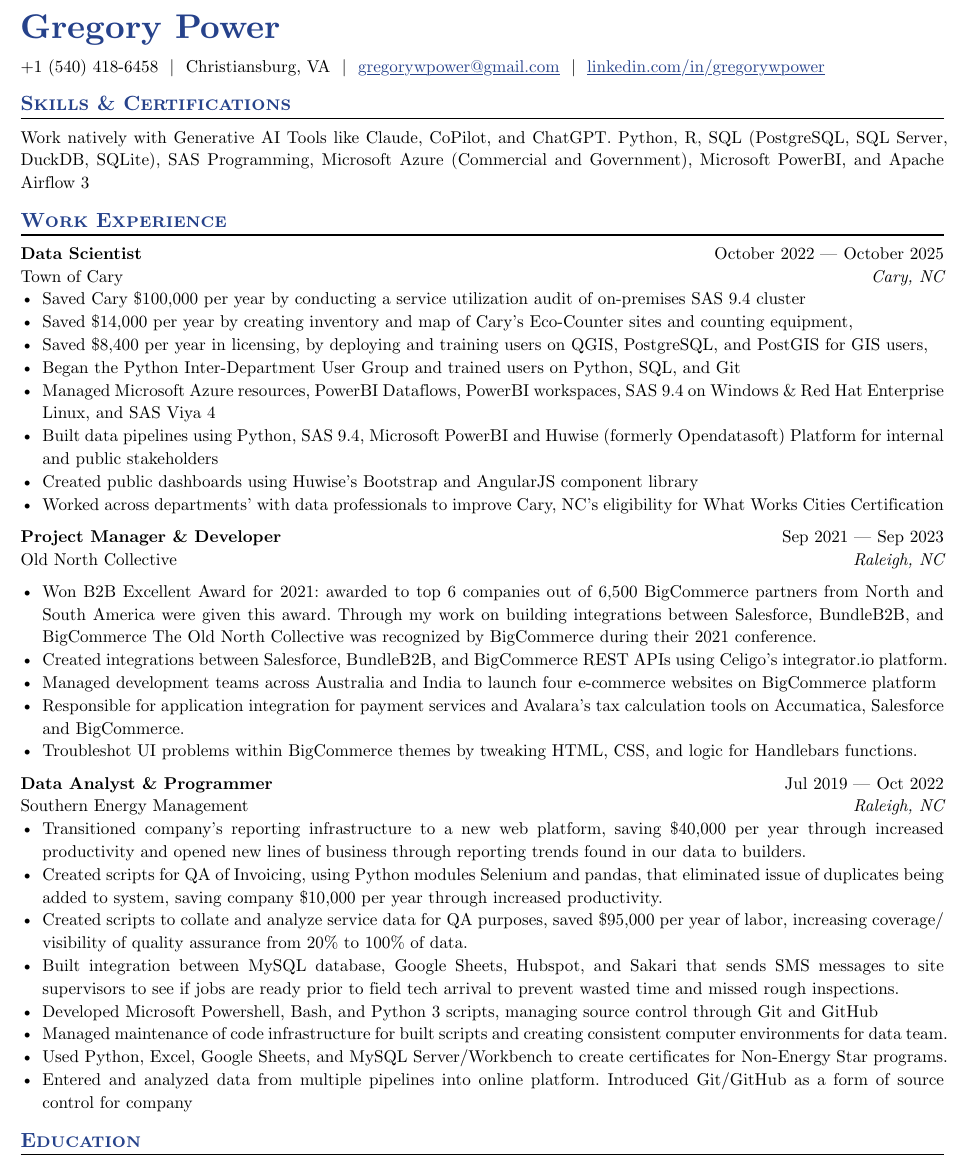
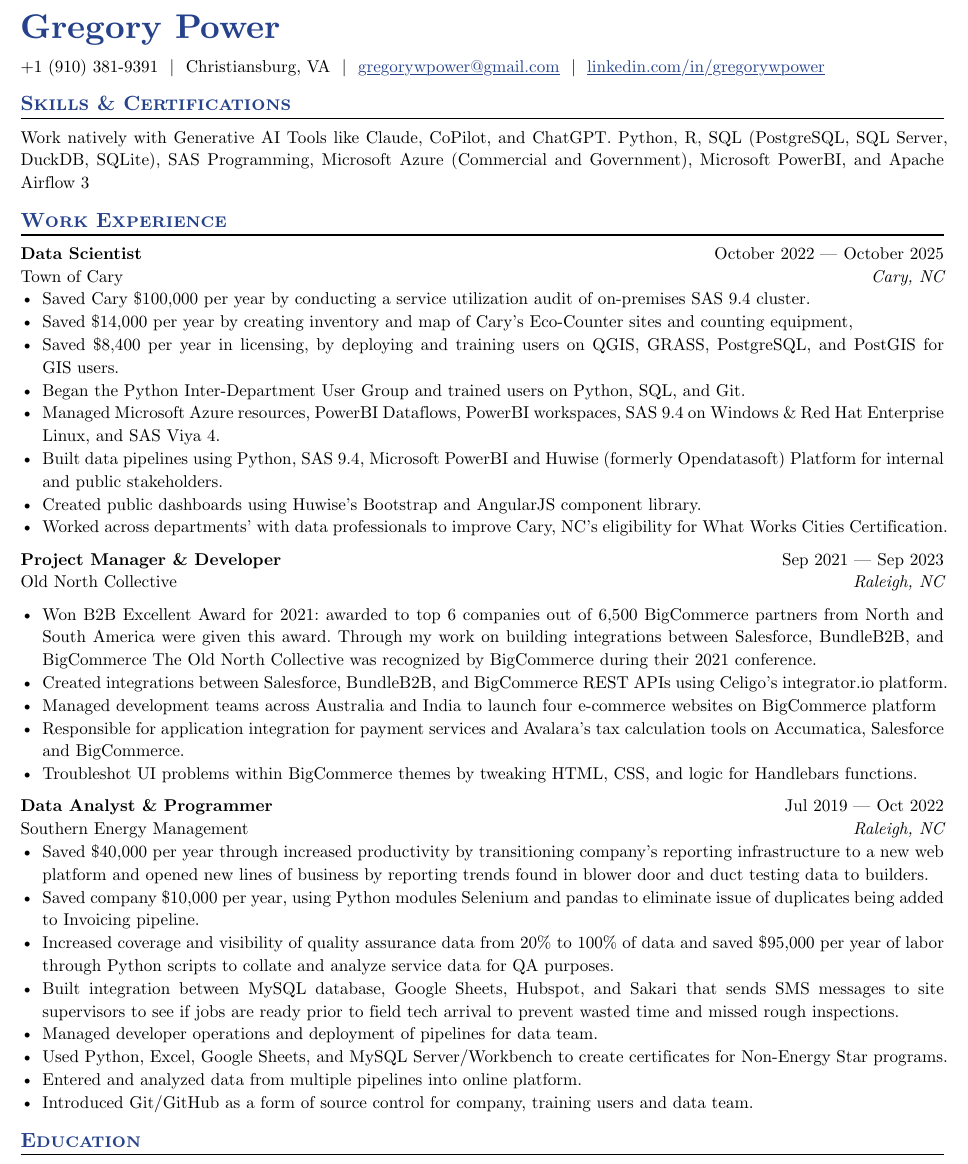
Before and after one commit to gregorywaynepower/my_resume, a Typst document (2026-07-05_Gregory_Power_Resume.typ): part of the page, cut so that both start at the same text. The pictures show the PDF file 2026-07-05_Gregory_Power_Resume.pdf that the author committed with the source.

Commit message:
add phone number and change wording on achievements

```diff
--- a/2026-07-05_Gregory_Power_Resume.typ
+++ b/2026-07-05_Gregory_Power_Resume.typ
@@ -54,14 +54,14 @@
   company: "Town of Cary",
   dates: dates-helper(start-date: "October 2022", end-date: "October 2025"),
 )
-- Saved Cary \$100,000 per year by conducting a service utilization audit of on-premises SAS 9.4 cluster
+- Saved Cary \$100,000 per year by conducting a service utilization audit of on-premises SAS 9.4 cluster.
 - Saved \$14,000 per year by creating inventory and map of Cary’s Eco-Counter sites and counting equipment,
-- Saved \$8,400 per year in licensing, by deploying and training users on QGIS, PostgreSQL, and PostGIS for GIS users,
-- Began the Python Inter-Department User Group and trained users on Python, SQL, and Git
-- Managed Microsoft Azure resources, PowerBI Dataflows, PowerBI workspaces, SAS 9.4 on Windows & Red Hat Enterprise Linux, and SAS Viya 4
-- Built data pipelines using Python, SAS 9.4, Microsoft PowerBI and Huwise (formerly Opendatasoft) Platform for internal and public stakeholders
-- Created public dashboards using Huwise's Bootstrap and AngularJS component library
-- Worked across departments' with data professionals to improve Cary, NC's eligibility for What Works Cities Certification
+- Saved \$8,400 per year in licensing, by deploying and training users on QGIS, GRASS, PostgreSQL, and PostGIS for GIS users.
+- Began the Python Inter-Department User Group and trained users on Python, SQL, and Git.
+- Managed Microsoft Azure resources, PowerBI Dataflows, PowerBI workspaces, SAS 9.4 on Windows & Red Hat Enterprise Linux, and SAS Viya 4.
+- Built data pipelines using Python, SAS 9.4, Microsoft PowerBI and Huwise (formerly Opendatasoft) Platform for internal and public stakeholders.
+- Created public dashboards using Huwise's Bootstrap and AngularJS component library.
+- Worked across departments' with data professionals to improve Cary, NC's eligibility for What Works Cities Certification.
 
 #work(
   title: "Project Manager & Developer",
@@ -82,15 +82,14 @@
   company: "Southern Energy Management",
   dates: dates-helper(start-date: "Jul 2019", end-date: "Oct 2022"),
 )
-- Transitioned company's reporting infrastructure to a new web platform, saving \$40,000 per year through increased productivity and opened new lines of business through reporting trends found in our data to builders.
-- Created scripts for QA of Invoicing, using Python modules Selenium and pandas, that eliminated issue of duplicates being added to system, saving company \$10,000 per year through increased productivity.
-- Created scripts to collate and analyze service data for QA purposes, saved \$95,000 per year of labor, increasing coverage/visibility of quality assurance from 20% to 100% of data.
+- Saved \$40,000 per year through increased productivity by transitioning company's reporting infrastructure to a new web platform and opened new lines of business by reporting trends found in blower door and duct testing data to builders.
+- Saved company \$10,000 per year, using Python modules Selenium and pandas to eliminate issue of duplicates being added to Invoicing pipeline.
+- Increased coverage and visibility of quality assurance data from 20% to 100% of data and saved \$95,000 per year of labor through Python scripts to collate and analyze service data for QA purposes.
 - Built integration between MySQL database, Google Sheets, Hubspot, and Sakari that sends SMS messages to site supervisors to see if jobs are ready prior to field tech arrival to prevent wasted time and missed rough inspections.
-- Developed Microsoft Powershell, Bash, and Python 3 scripts, managing source control through Git and GitHub
-- Managed maintenance of code infrastructure for built scripts and creating consistent computer environments for data team.
+- Managed developer operations and deployment of pipelines for data team.
 - Used Python, Excel, Google Sheets, and MySQL Server/Workbench to create certificates for Non-Energy Star programs.
 - Entered and analyzed data from multiple pipelines into online platform.
- Introduced Git/GitHub as a form of source control for company
+- Introduced Git/GitHub as a form of source control for company, training users and data team.
 
 == Education
 
```
Also changed, not shown: 2026-07-05_Gregory_Power_Resume.pdf, 2026-07-05_Gregory_Power_Resume.typ (2 more changed lines).
